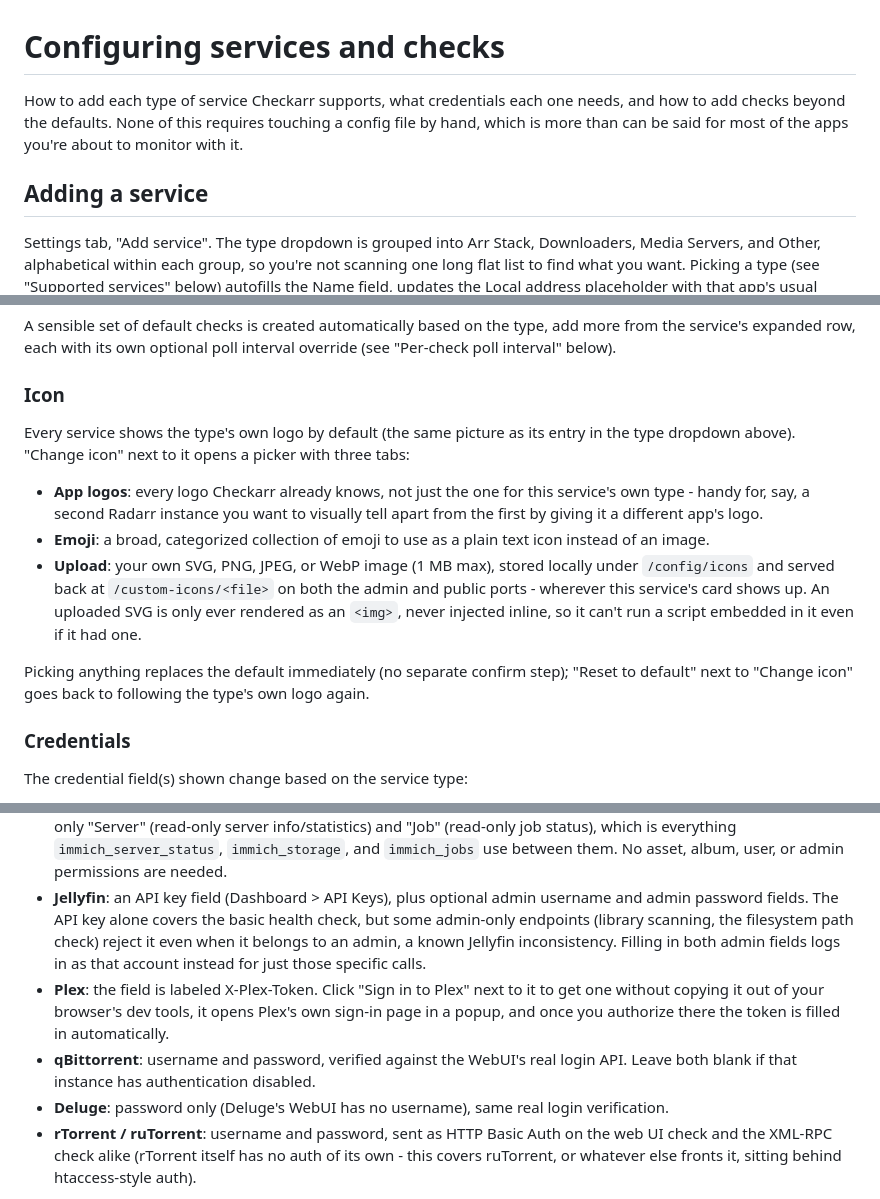
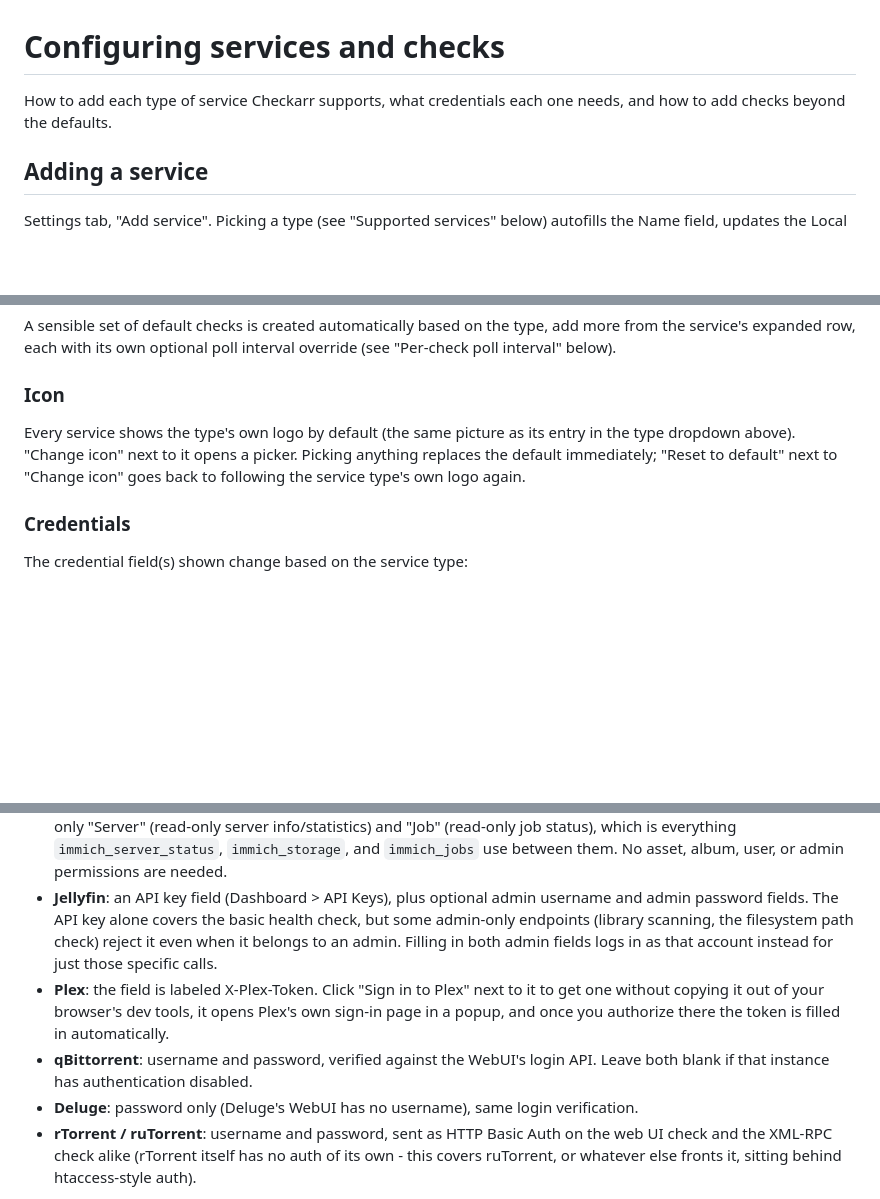
Before and after one commit to n0-h0pe/checkarr, a Markdown page: ConfiguringServices.md, 3 parts joined by grey strips. Rendered like a GitHub page; blank space fills up the shorter version.

Commit message:
Refactor service configuration instructions
Removed redundant text and streamlined instructions for adding services and changing icons.

```diff
--- a/ConfiguringServices.md
+++ b/ConfiguringServices.md
@@ -1,15 +1,11 @@
 # Configuring services and checks
 
 How to add each type of service Checkarr supports, what credentials each
-one needs, and how to add checks beyond the defaults. None of this requires
-touching a config file by hand, which is more than can be said for most of
-the apps you're about to monitor with it.
+one needs, and how to add checks beyond the defaults.
 
 ## Adding a service
 
-Settings tab, "Add service". The type dropdown is grouped into Arr Stack,
-Downloaders, Media Servers, and Other, alphabetical within each group, so
-you're not scanning one long flat list to find what you want. Picking a
+Settings tab, "Add service". Picking a
 type (see "Supported services" below) autofills the Name field, updates the
 Local address placeholder with that app's usual default port, and switches
 the credential field(s) to match (see "Credentials" below). Set a local
@@ -39,24 +35,9 @@ poll interval override (see "Per-check poll interval" below).
 ### Icon
 
 Every service shows the type's own logo by default (the same picture as its
-entry in the type dropdown above). "Change icon" next to it opens a picker
-with three tabs:
-
-- **App logos**: every logo Checkarr already knows, not just the one for
-  this service's own type - handy for, say, a second Radarr instance you
-  want to visually tell apart from the first by giving it a different app's
-  logo.
-- **Emoji**: a broad, categorized collection of emoji to use as a plain
-  text icon instead of an image.
-- **Upload**: your own SVG, PNG, JPEG, or WebP image (1 MB max), stored
-  locally under `/config/icons` and served back at `/custom-icons/<file>`
-  on both the admin and public ports - wherever this service's card shows
-  up. An uploaded SVG is only ever rendered as an `<img>`, never injected
-  inline, so it can't run a script embedded in it even if it had one.
-
-Picking anything replaces the default immediately (no separate confirm
-step); "Reset to default" next to "Change icon" goes back to following the
-type's own logo again.
+entry in the type dropdown above). "Change icon" next to it opens a picker.
+Picking anything replaces the default immediately; "Reset to default" next
+to "Change icon" goes back to following the service type's own logo again.
 
 ### Credentials
 
@@ -79,16 +60,16 @@ The credential field(s) shown change based on the service type:
 - **Jellyfin**: an API key field (Dashboard > API Keys), plus optional
   admin username and admin password fields. The API key alone covers the
   basic health check, but some admin-only endpoints (library scanning, the
-  filesystem path check) reject it even when it belongs to an admin, a
-  known Jellyfin inconsistency. Filling in both admin fields logs in as
-  that account instead for just those specific calls.
+  filesystem path check) reject it even when it belongs to an admin. Filling
+  in both admin fields logs in as that account instead for just those
+  specific calls.
 - **Plex**: the field is labeled X-Plex-Token. Click "Sign in to Plex" next
   to it to get one without copying it out of your browser's dev tools, it
   opens Plex's own sign-in page in a popup, and once you authorize there
   the token is filled in automatically.
-- **qBittorrent**: username and password, verified against the WebUI's real
+- **qBittorrent**: username and password, verified against the WebUI's
   login API. Leave both blank if that instance has authentication disabled.
-- **Deluge**: password only (Deluge's WebUI has no username), same real
+- **Deluge**: password only (Deluge's WebUI has no username), same
   login verification.
 - **rTorrent / ruTorrent**: username and password, sent as HTTP Basic Auth
   on the web UI check and the XML-RPC check alike (rTorrent itself has no
```
